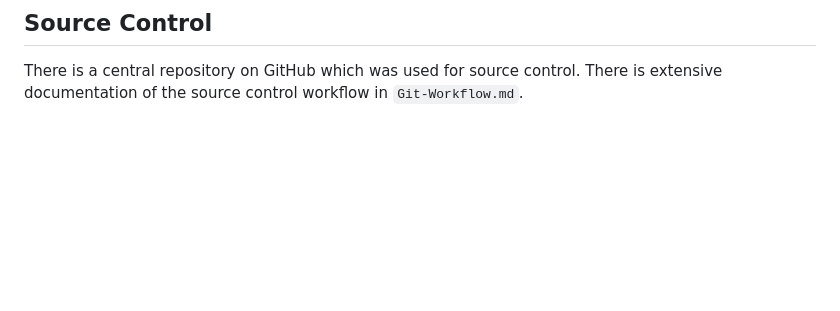
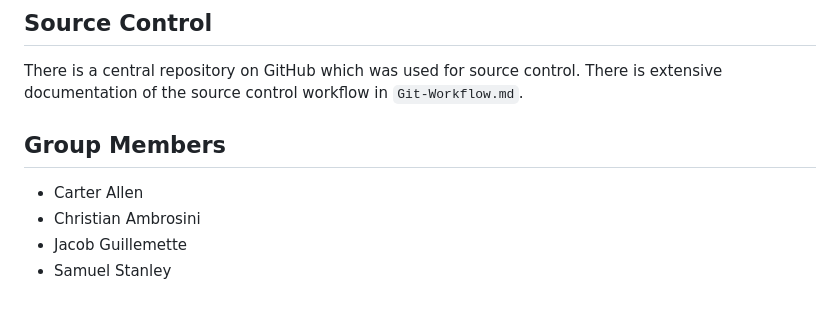
Before and after one commit to Allen-BME/pointless-analogies, a Markdown page: README.md, the part around the change. Drawn GitHub-style; blank space fills up the shorter version.

Commit message:
Updated README.md with contributor names

```diff
--- a/README.md
+++ b/README.md
@@ -33,3 +33,10 @@ Security is managed by the various grant access functions provided by CDK constr
 ## Source Control
 
 There is a central repository on GitHub which was used for source control. There is extensive documentation of the source control workflow in `Git-Workflow.md`.
+
+## Group Members
+
+- Carter Allen
+- Christian Ambrosini
+- Jacob Guillemette
+- Samuel Stanley
```
